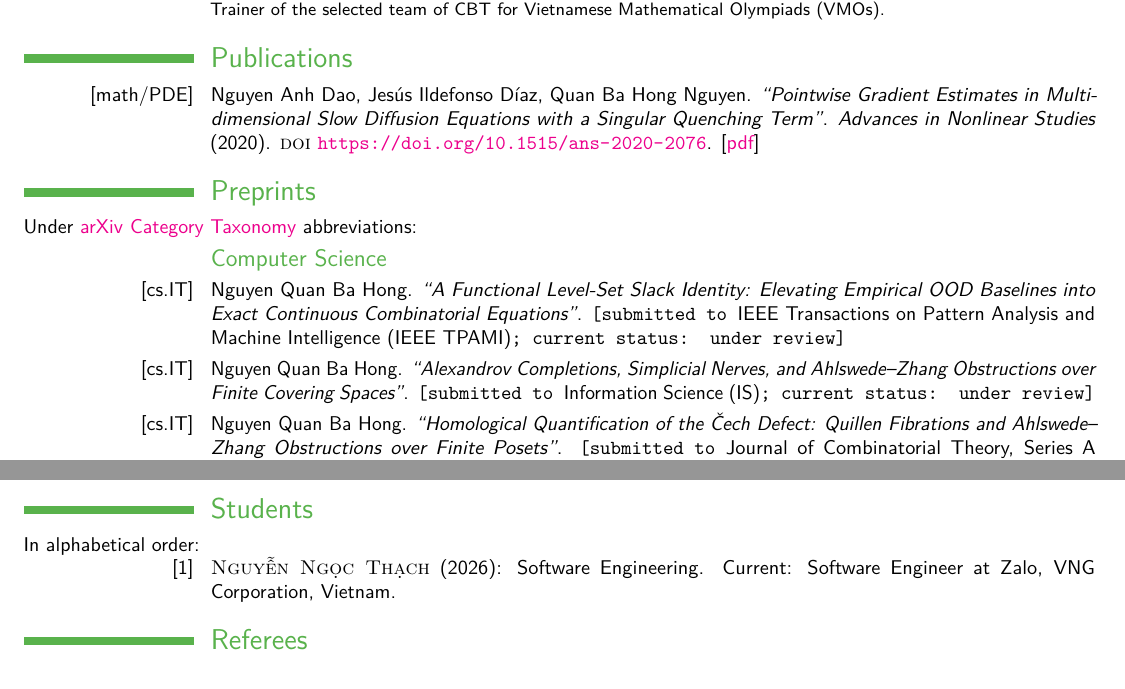
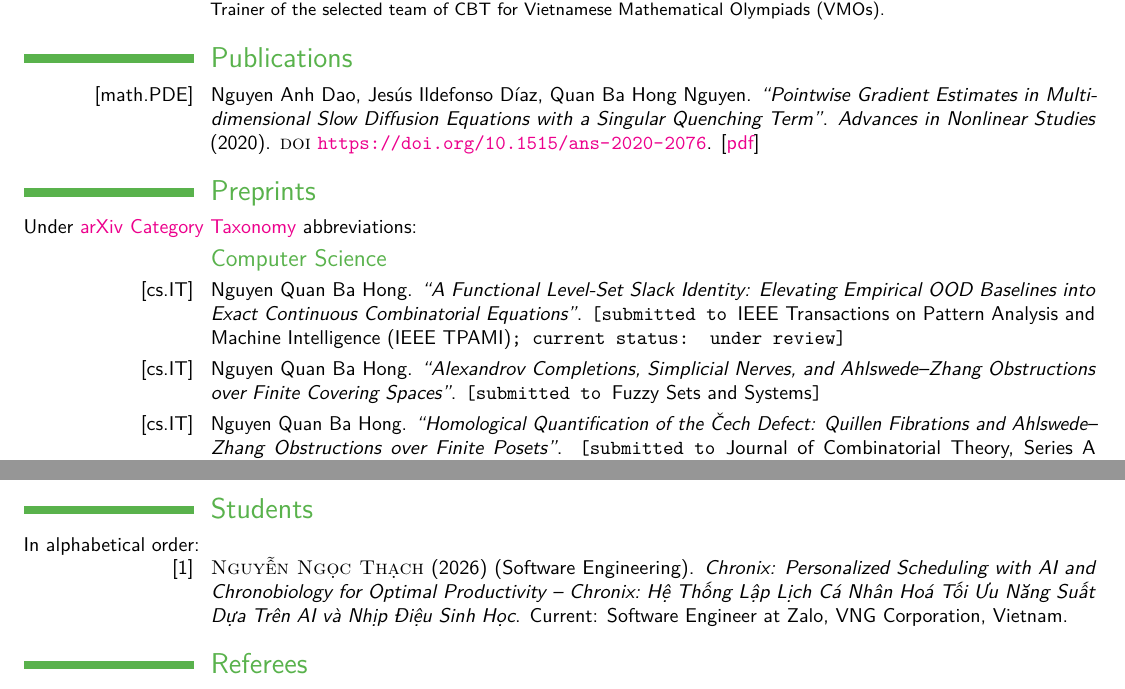
Before and after one commit to NQBH/publication, a LaTeX CV (CV/NQBH_CV.tex): two parts of pages 2 and 5 of 5, joined at a grey line, cut so that both start at the same text. Compiled offline with pdfLaTeX.

Commit message:
fixed rejected pub & add bachelor thesis

```diff
--- a/CV/NQBH_CV.tex
+++ b/CV/NQBH_CV.tex
@@ -198,7 +198,7 @@ Applied Mathematician specializing in continuous physical systems (PDEs, fluid d
 
 \section{Publications}
 
-\cvitem{[math/PDE]}{Nguyen Anh Dao, Jes\'us Ildefonso D\'iaz, Quan Ba Hong Nguyen. \textit{``Pointwise Gradient Estimates in Multi-dimensional Slow Diffusion Equations with a Singular Quenching Term''}. \textit{Advances in Nonlinear Studies} (2020). \textsc{doi} \url{https://doi.org/10.1515/ans-2020-2076}. [\href{https://github.com/NQBH/miscellaneous/blob/master/math/publication/Dao_Diaz_Nguyen2020.pdf}{pdf}]}
+\cvitem{[math.PDE]}{Nguyen Anh Dao, Jes\'us Ildefonso D\'iaz, Quan Ba Hong Nguyen. \textit{``Pointwise Gradient Estimates in Multi-dimensional Slow Diffusion Equations with a Singular Quenching Term''}. \textit{Advances in Nonlinear Studies} (2020). \textsc{doi} \url{https://doi.org/10.1515/ans-2020-2076}. [\href{https://github.com/NQBH/miscellaneous/blob/master/math.publication/Dao_Diaz_Nguyen2020.pdf}{pdf}]}
 
 %------------------------------------------------------------------------------%
 %       Preprints
@@ -215,7 +215,7 @@ Under \href{https://arxiv.org/category_taxonomy}{\textsf{arXiv} Category Taxonom
 
 \cvitem{[cs.IT]}{Nguyen Quan Ba Hong. \textit{``A Functional Level-Set Slack Identity: Elevating Empirical OOD Baselines into Exact Continuous Combinatorial Equations''}. \texttt{[submitted to \textsf{IEEE Transactions on Pattern Analysis and Machine Intelligence (IEEE TPAMI)}; current status: under review]}}
 
-\cvitem{[cs.IT]}{Nguyen Quan Ba Hong. \textit{``Alexandrov Completions, Simplicial Nerves, and Ahlswede--Zhang Obstructions over Finite Covering Spaces''}. \texttt{[submitted to \textsf{Information Science (IS)}; current status: under review]}}
+\cvitem{[cs.IT]}{Nguyen Quan Ba Hong. \textit{``Alexandrov Completions, Simplicial Nerves, and Ahlswede--Zhang Obstructions over Finite Covering Spaces''}. \texttt{[submitted to \textsf{Fuzzy Sets and Systems}]}}
 
 \cvitem{[cs.IT]}{Nguyen Quan Ba Hong. \textit{``Homological Quantification of the \v{C}ech Defect: Quillen Fibrations and Ahlswede--Zhang Obstructions over Finite Posets''}. \texttt{[submitted to \textsf{Journal of Combinatorial Theory, Series A (JCTA)]}; current status: with editor/seeking expert advice}}
 
@@ -450,7 +450,7 @@ In alphabetical order: $\emptyset$ [filling in]
 \section{Students}
 In alphabetical order:
 
-\cvitem{[1]}{\foreignlanguage{vietnamese}{\textsc{Nguyễn Ngọc Thạch} (2026)}: Software Engineering. Current: Software Engineer at Zalo, VNG Corporation, Vietnam.}
+\cvitem{[1]}{\foreignlanguage{vietnamese}{\textsc{Nguyễn Ngọc Thạch} (2026)} (Software Engineering). \textit{Chronix: Personalized  Scheduling with AI and  Chronobiology for Optimal Productivity -- \foreignlanguage{vietnamese}{Chronix: Hệ Thống Lập Lịch Cá  Nhân Hoá Tối Ưu Năng Suất Dựa Trên AI và Nhịp Điệu Sinh Học}}. Current: Software Engineer at Zalo, VNG Corporation, Vietnam.}
 
 %------------------------------------------------------------------------------%
 %       Referees
```
Also changed, not shown: CV/NQBH_CV.pdf, CV/NQBH_CV.tex (10 more changed lines).
